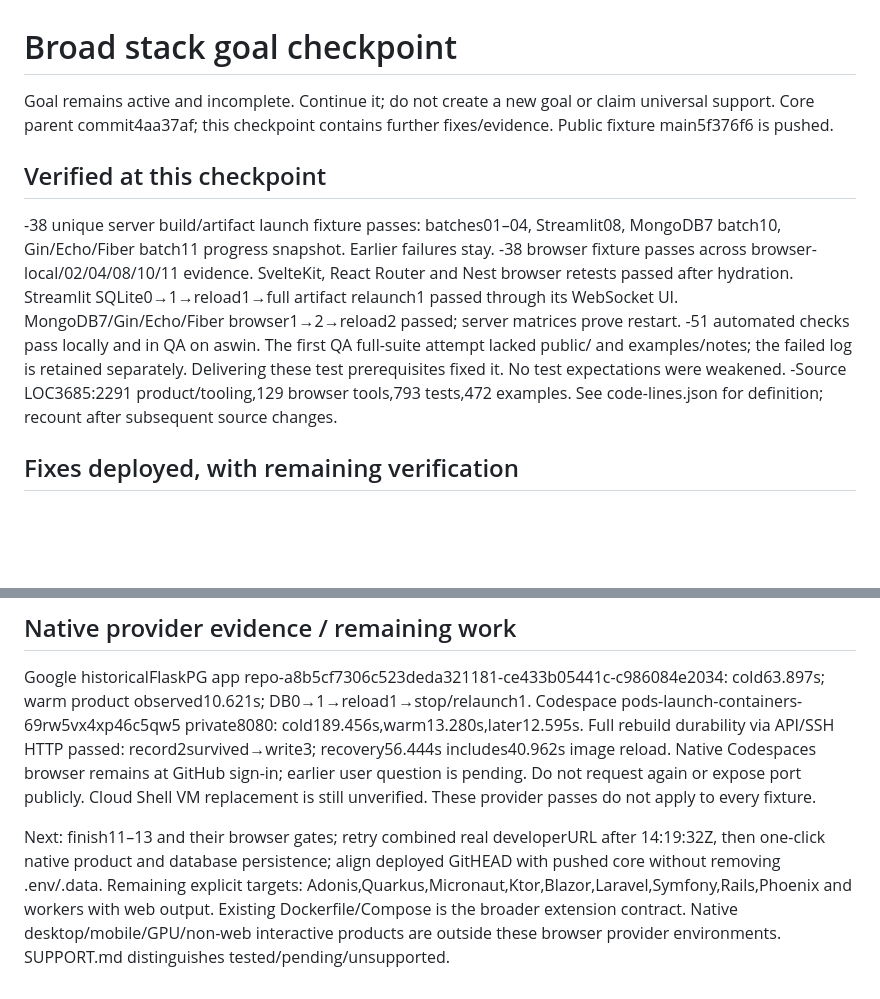
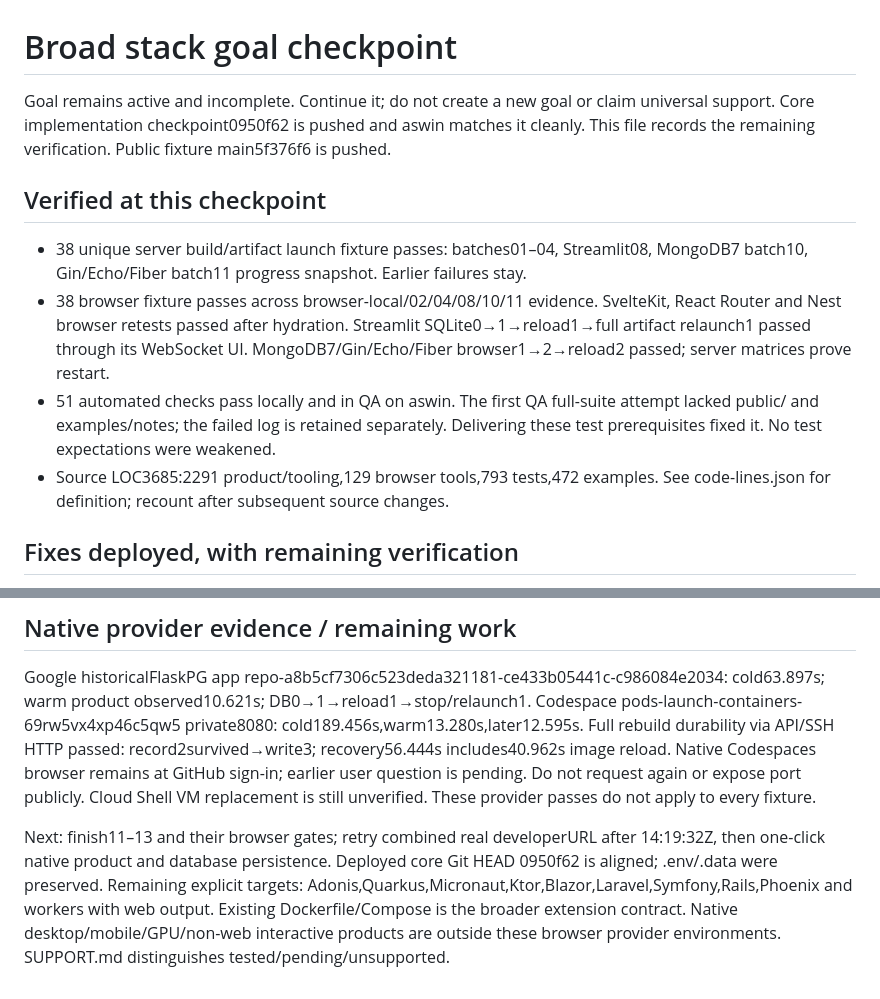
Before and after one commit to RizwanAhamed13/pods-launch-fresh, a Markdown page: evidence/STACK-HANDOFF.md, 2 parts joined by grey strips. GitHub-like rendering; blank space fills up the shorter version.

Commit message:
Record deployed stack checkpoint and pending live gates

```diff
--- a/evidence/STACK-HANDOFF.md
+++ b/evidence/STACK-HANDOFF.md
@@ -1,21 +1,21 @@
 # Broad stack goal checkpoint
 
 Goal remains active and incomplete. Continue it; do not create a new goal or
-claim universal support. Core parent commit4aa37af; this checkpoint contains
-further fixes/evidence. Public fixture main5f376f6 is pushed.
+claim universal support. Core implementation checkpoint0950f62 is pushed and aswin matches it cleanly.
+This file records the remaining verification. Public fixture main5f376f6 is pushed.
 
 ## Verified at this checkpoint
 
--38 unique server build/artifact launch fixture passes: batches01–04, Streamlit08,
+- 38 unique server build/artifact launch fixture passes: batches01–04, Streamlit08,
  MongoDB7 batch10, Gin/Echo/Fiber batch11 progress snapshot. Earlier failures stay.
--38 browser fixture passes across browser-local/02/04/08/10/11 evidence.
+- 38 browser fixture passes across browser-local/02/04/08/10/11 evidence.
  SvelteKit, React Router and Nest browser retests passed after hydration.
  Streamlit SQLite0→1→reload1→full artifact relaunch1 passed through its WebSocket UI.
  MongoDB7/Gin/Echo/Fiber browser1→2→reload2 passed; server matrices prove restart.
--51 automated checks pass locally and in QA on aswin. The first QA full-suite
+- 51 automated checks pass locally and in QA on aswin. The first QA full-suite
  attempt lacked public/ and examples/notes; the failed log is retained separately.
  Delivering these test prerequisites fixed it. No test expectations were weakened.
--Source LOC3685:2291 product/tooling,129 browser tools,793 tests,472 examples.
+- Source LOC3685:2291 product/tooling,129 browser tools,793 tests,472 examples.
  See code-lines.json for definition; recount after subsequent source changes.
 
 ## Fixes deployed, with remaining verification
@@ -111,8 +111,8 @@ pending. Do not request again or expose port publicly. Cloud Shell VM replacemen
 is still unverified. These provider passes do not apply to every fixture.
 
 Next: finish11–13 and their browser gates; retry combined real developerURL after
-14:19:32Z, then one-click native product and database persistence; align deployed
-GitHEAD with pushed core without removing .env/.data. Remaining explicit targets:
+14:19:32Z, then one-click native product and database persistence. Deployed core Git HEAD
+0950f62 is aligned; .env/.data were preserved. Remaining explicit targets:
 Adonis,Quarkus,Micronaut,Ktor,Blazor,Laravel,Symfony,Rails,Phoenix and workers with
 web output. Existing Dockerfile/Compose is the broader extension contract.
 Native desktop/mobile/GPU/non-web interactive products are outside these browser
```
